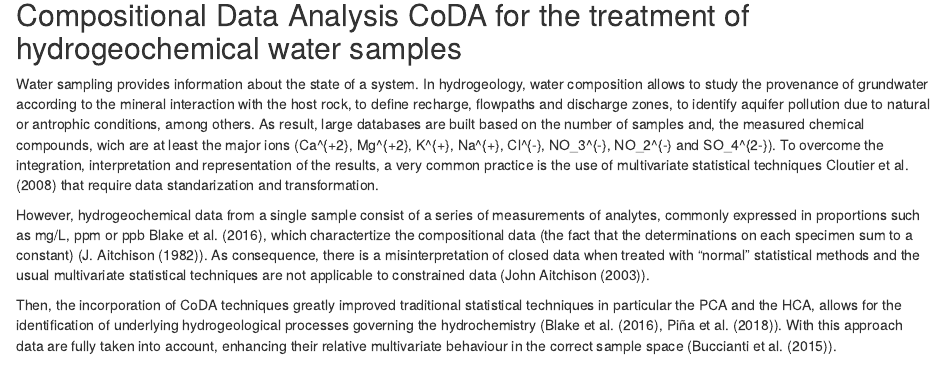
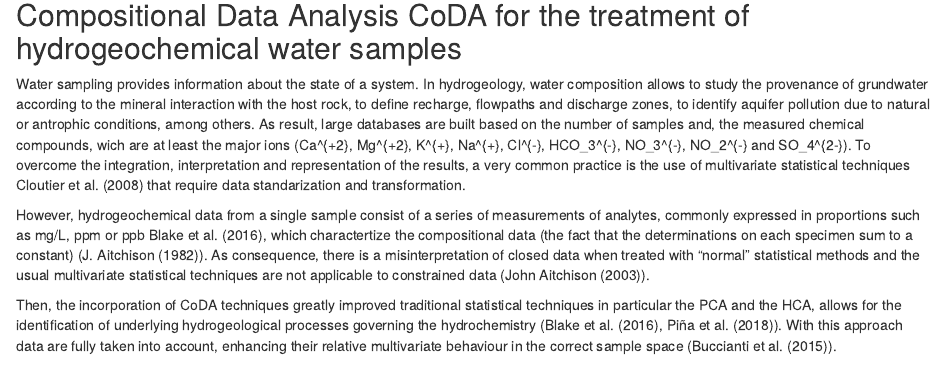
Before and after one commit to AdrianaPina/HydroCODA, an R Markdown document (README.Rmd): the page in a window 1100 px wide, from 460 px down. Rendered offline with R 4.5, knitr and Pandoc, with nearby package versions.

````diff
--- a/README.Rmd
+++ b/README.Rmd
@@ -25,7 +25,7 @@
 ```
 
 ## Compositional Data Analysis CoDA for the treatment of hydrogeochemical water samples
-Water sampling provides information about the state of a system. In hydrogeology, water composition allows to study the provenance of grundwater according to the mineral interaction with the host rock, to define recharge, flowpaths and discharge zones, to identify aquifer pollution due to natural or antrophic conditions, among others. As result, large databases are built based on the number of samples and, the measured chemical compounds, wich are at least the major ions (Ca^{+2}, Mg^{+2}, K^{+}, Na^{+}, Cl^{-}, NO_3^{-}, NO_2^{-} and SO_4^{2-}). To overcome the integration, interpretation and representation of the results, a very common practice is the use of multivariate statistical techniques @Cloutier2008 that require data standarization and transformation.
+Water sampling provides information about the state of a system. In hydrogeology, water composition allows to study the provenance of grundwater according to the mineral interaction with the host rock, to define recharge, flowpaths and discharge zones, to identify aquifer pollution due to natural or antrophic conditions, among others. As result, large databases are built based on the number of samples and, the measured chemical compounds, wich are at least the major ions (Ca^{+2}, Mg^{+2}, K^{+}, Na^{+}, Cl^{-}, HCO_3^{-}, NO_3^{-}, NO_2^{-} and SO_4^{2-}). To overcome the integration, interpretation and representation of the results, a very common practice is the use of multivariate statistical techniques @Cloutier2008 that require data standarization and transformation.
 
 However, hydrogeochemical data from a single sample consist of a series of
 measurements of analytes, commonly expressed in proportions such as mg/L, ppm or ppb @Blake2016, which charactertize the compositional data (the fact that the determinations on each specimen sum to a constant) (@Aitchison1982). As consequence, there is a misinterpretation of closed data when treated with “normal” statistical methods and the usual multivariate statistical techniques are not applicable to constrained data (@Aitchison2003).
````
Also changed, not shown: R/PCAcoda.R (+4 -4 lines), R/Stiffclust.R (+2 -2 lines), R/geowaterdata.R (+10 -18 lines), R/mapaclust.R (+2 -2 lines), R/waterclust.R (+2 -2 lines), data/Dataclust.rda (added), 9 other files.
